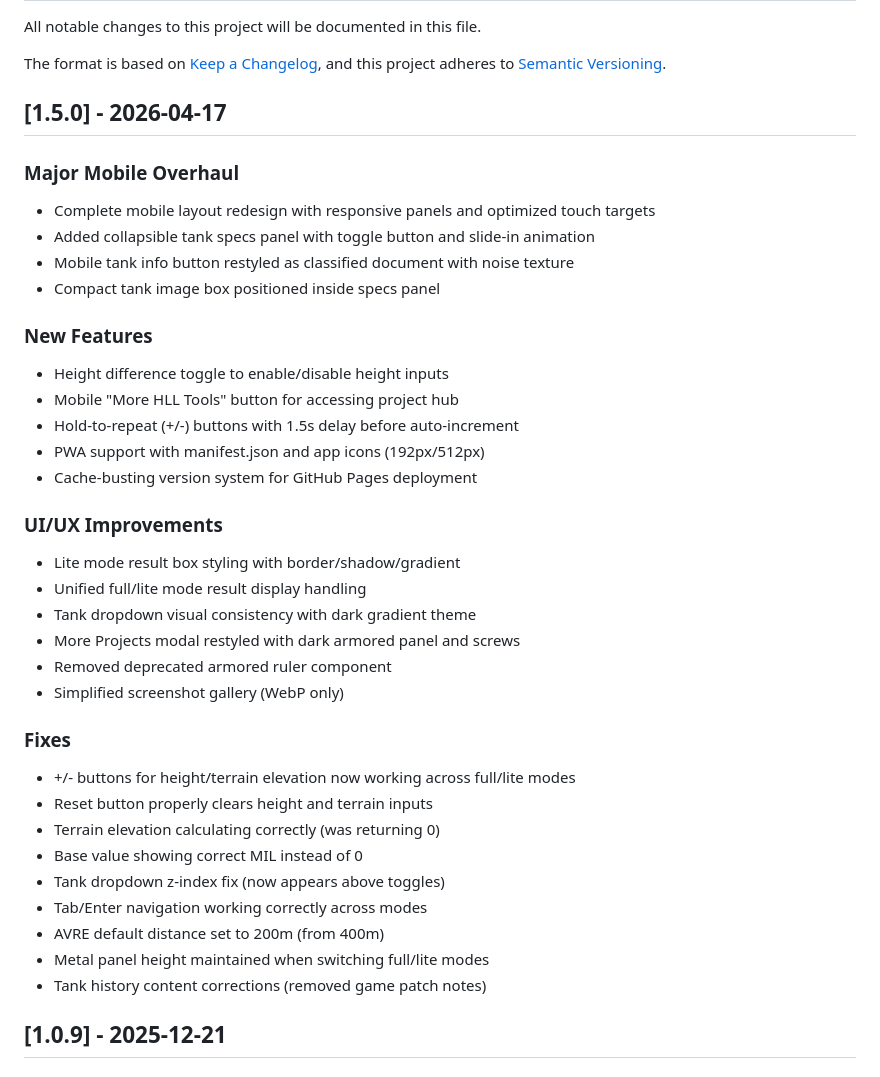
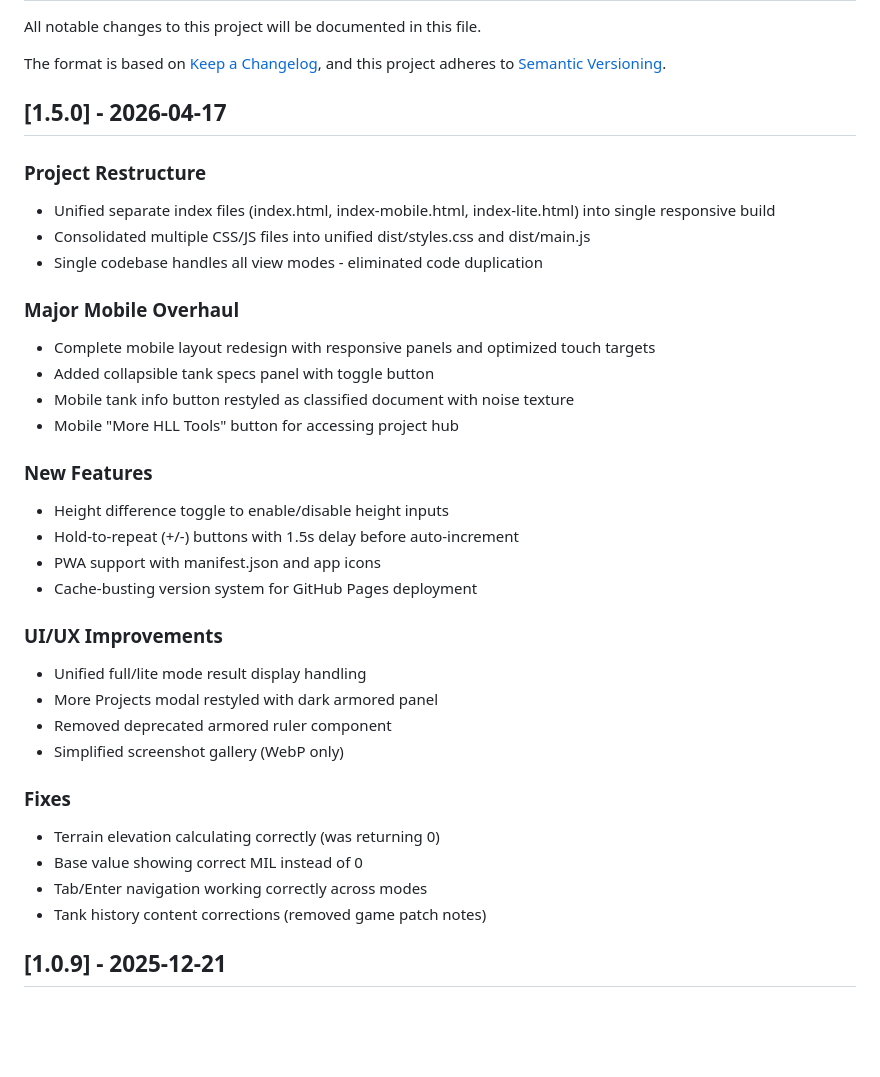
Before and after one commit to l1tku/hll-spa-calculator, a Markdown page: CHANGELOG.md, the part around the change. Rendered like a GitHub page; blank space fills up the shorter version.

```diff
--- a/CHANGELOG.md
+++ b/CHANGELOG.md
@@ -7,36 +7,33 @@ and this project adheres to [Semantic Versioning](https://semver.org/spec/v2.0.0
 
 ## [1.5.0] - 2026-04-17
 
+### Project Restructure
+- Unified separate index files (index.html, index-mobile.html, index-lite.html) into single responsive build
+- Consolidated multiple CSS/JS files into unified dist/styles.css and dist/main.js
+- Single codebase handles all view modes - eliminated code duplication
+
 ### Major Mobile Overhaul
 - Complete mobile layout redesign with responsive panels and optimized touch targets
-- Added collapsible tank specs panel with toggle button and slide-in animation
+- Added collapsible tank specs panel with toggle button
 - Mobile tank info button restyled as classified document with noise texture
-- Compact tank image box positioned inside specs panel
+- Mobile "More HLL Tools" button for accessing project hub
 
 ### New Features
 - Height difference toggle to enable/disable height inputs
-- Mobile "More HLL Tools" button for accessing project hub
 - Hold-to-repeat (+/-) buttons with 1.5s delay before auto-increment
-- PWA support with manifest.json and app icons (192px/512px)
+- PWA support with manifest.json and app icons
 - Cache-busting version system for GitHub Pages deployment
 
 ### UI/UX Improvements
-- Lite mode result box styling with border/shadow/gradient
 - Unified full/lite mode result display handling
-- Tank dropdown visual consistency with dark gradient theme
-- More Projects modal restyled with dark armored panel and screws
+- More Projects modal restyled with dark armored panel
 - Removed deprecated armored ruler component
 - Simplified screenshot gallery (WebP only)
 
 ### Fixes
-- +/- buttons for height/terrain elevation now working across full/lite modes
-- Reset button properly clears height and terrain inputs
 - Terrain elevation calculating correctly (was returning 0)
 - Base value showing correct MIL instead of 0
-- Tank dropdown z-index fix (now appears above toggles)
 - Tab/Enter navigation working correctly across modes
-- AVRE default distance set to 200m (from 400m)
-- Metal panel height maintained when switching full/lite modes
 - Tank history content corrections (removed game patch notes)
 
 ## [1.0.9] - 2025-12-21
```
